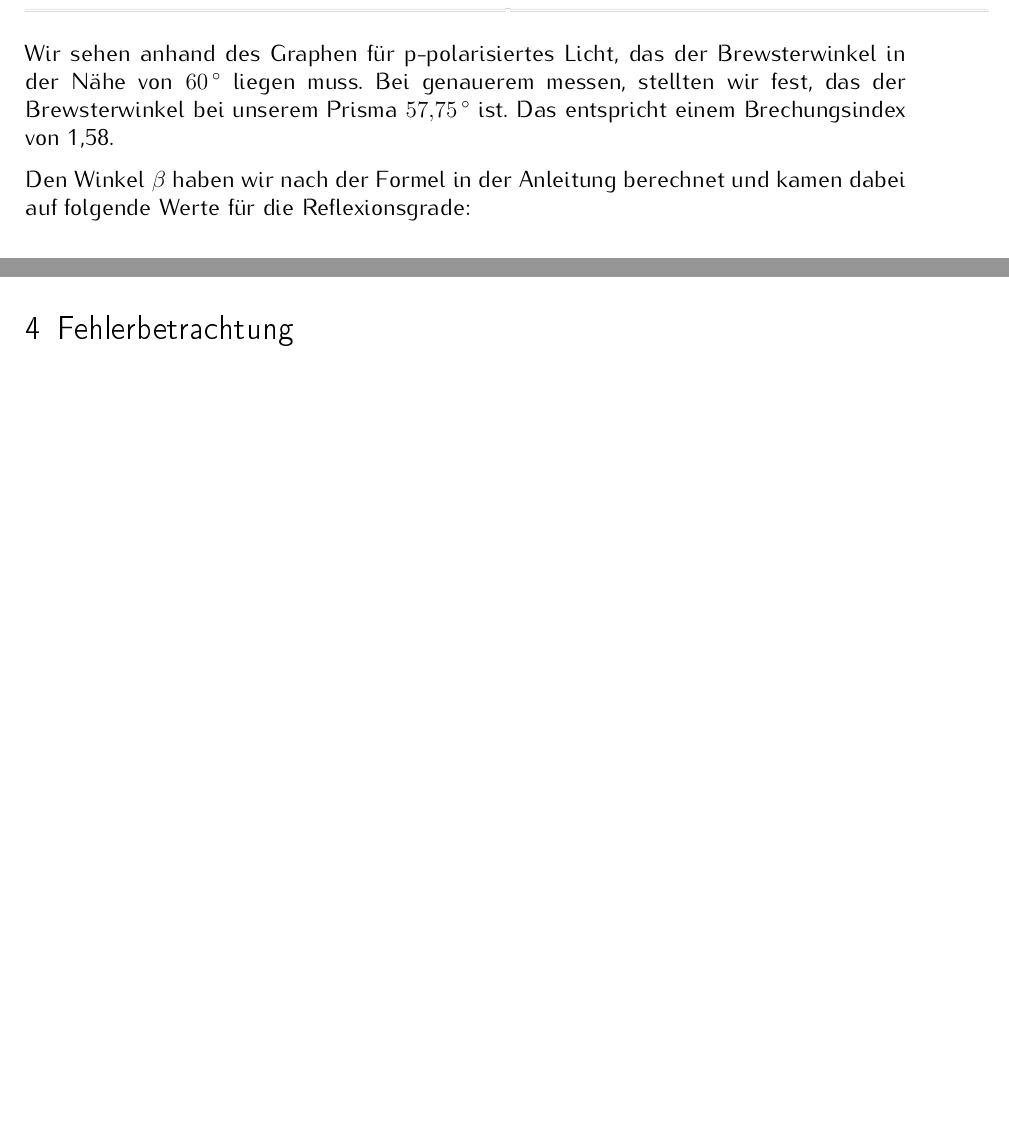
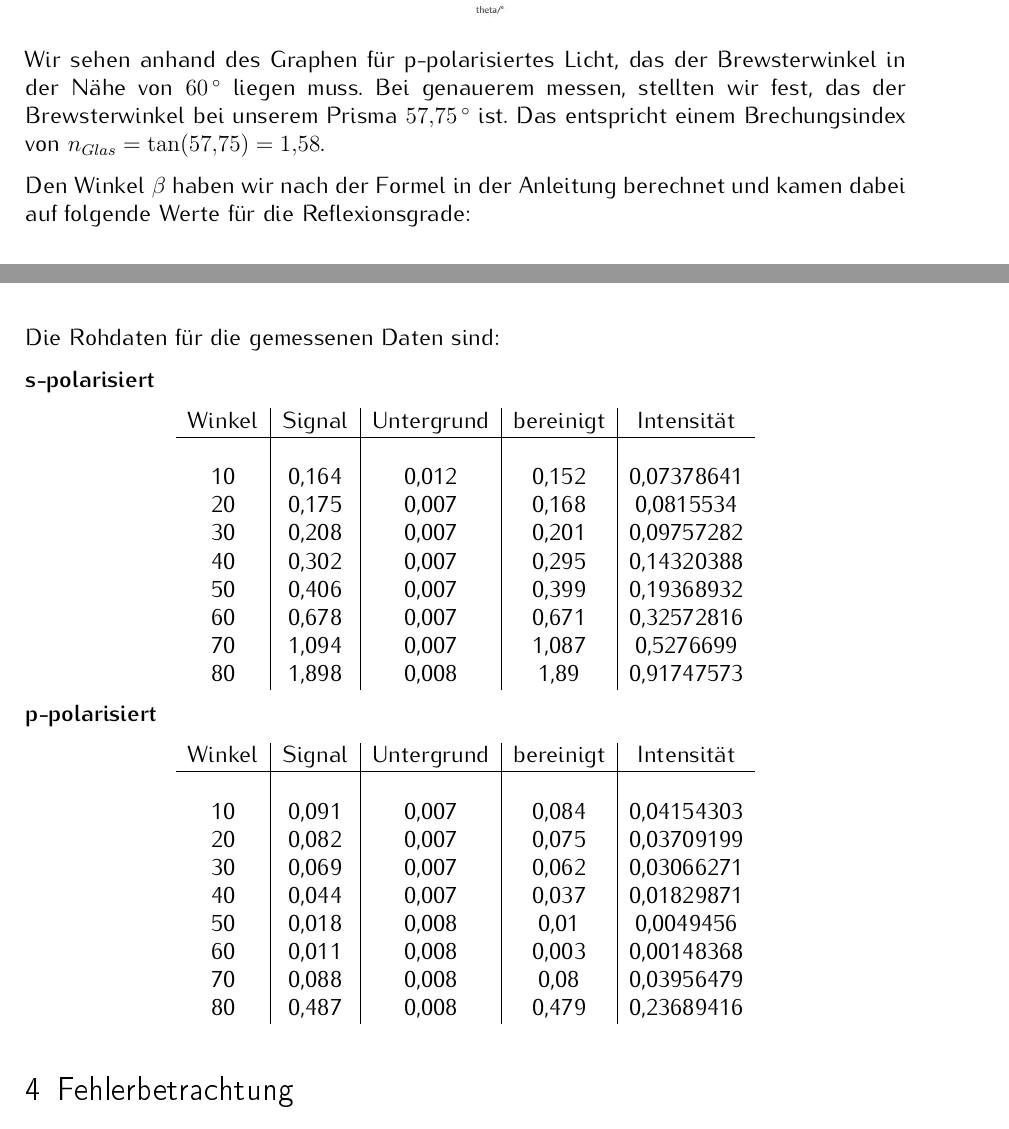
Before and after one commit to 5nickers/OT_Auswertung_Polarisiertes_Licht, a LaTeX document (polarisiertes Licht Auswertung.tex): two parts of pages 8 and 9 of 9, joined at a grey line, cut so that both start at the same text, the shorter picture padded with empty space. The pictures show the PDF file polarisiertes Licht Auswertung.pdf that the author committed with the source.

```diff
--- a/polarisiertes Licht Auswertung.tex
+++ b/polarisiertes Licht Auswertung.tex
@@ -296,7 +296,8 @@
 
 
 
-Wir sehen anhand des Graphen für p-polarisiertes Licht, das der Brewsterwinkel in der Nähe von $\unit[60]{^\circ}$ liegen muss. Bei genauerem messen, stellten wir fest, das der Brewsterwinkel bei unserem Prisma $\unit[57,75]{^\circ}$ ist. Das entspricht einem Brechungsindex von 1,58.
+Wir sehen anhand des Graphen für p-polarisiertes Licht, das der Brewsterwinkel in der Nähe von $\unit[60]{^\circ}$ liegen muss. Bei genauerem messen, stellten wir fest, das der Brewsterwinkel bei unserem Prisma $\unit[57,75]{^\circ}$ ist. Das entspricht einem Brechungsindex von $n_{Glas} = \tan(57,75) = 1,58$.
+
 
 Den Winkel $\beta$ haben wir nach der Formel in der Anleitung berechnet und kamen dabei auf folgende Werte für die Reflexionsgrade:
 
@@ -321,6 +322,48 @@
 \hfill
 
 Wie wir auf der Graphik sehen passen unsere Messungen des p-polarisierten Lichts sehr gut zum idealen Verlauf. Bei s-polarisiertem Licht passt der gemessene Verlauf auch recht gut zur theoretischen Kurve.
+
+\newpage
+
+Die Rohdaten für die gemessenen Daten sind:
+
+\textbf{s-polarisiert}
+
+\begin{center}
+	\begin{tabular}{c|c|c|c|c}
+		Winkel & Signal & Untergrund & bereinigt & Intensität \\
+		\hline
+		&       &       &       &  \\
+		10    & 0,164 & 0,012 & 0,152 & 0,07378641 \\
+		20    & 0,175 & 0,007 & 0,168 & 0,0815534 \\
+		30    & 0,208 & 0,007 & 0,201 & 0,09757282 \\
+		40    & 0,302 & 0,007 & 0,295 & 0,14320388 \\
+		50    & 0,406 & 0,007 & 0,399 & 0,19368932 \\
+		60    & 0,678 & 0,007 & 0,671 & 0,32572816 \\
+		70    & 1,094 & 0,007 & 1,087 & 0,5276699 \\
+		80    & 1,898 & 0,008 & 1,89  & 0,91747573 \\
+	\end{tabular}%
+
+\end{center}
+
+\textbf{p-polarisiert}
+
+\begin{center}
+	\begin{tabular}{c|c|c|c|c}
+		Winkel & Signal & Untergrund & bereinigt & Intensität \\
+		\hline
+		&       &       &       &  \\
+		10    & 0,091 & 0,007 & 0,084 & 0,04154303 \\
+		20    & 0,082 & 0,007 & 0,075 & 0,03709199 \\
+		30    & 0,069 & 0,007 & 0,062 & 0,03066271 \\
+		40    & 0,044 & 0,007 & 0,037 & 0,01829871 \\
+		50    & 0,018 & 0,008 & 0,01  & 0,0049456 \\
+		60    & 0,011 & 0,008 & 0,003 & 0,00148368 \\
+		70    & 0,088 & 0,008 & 0,08  & 0,03956479 \\
+		80    & 0,487 & 0,008 & 0,479 & 0,23689416 \\
+	\end{tabular}%
+
+\end{center}
 
 
 
```
Also changed, not shown: Graphik_Teil_4.JPG, polarisiertes Licht Auswertung.pdf, 1 other file.
